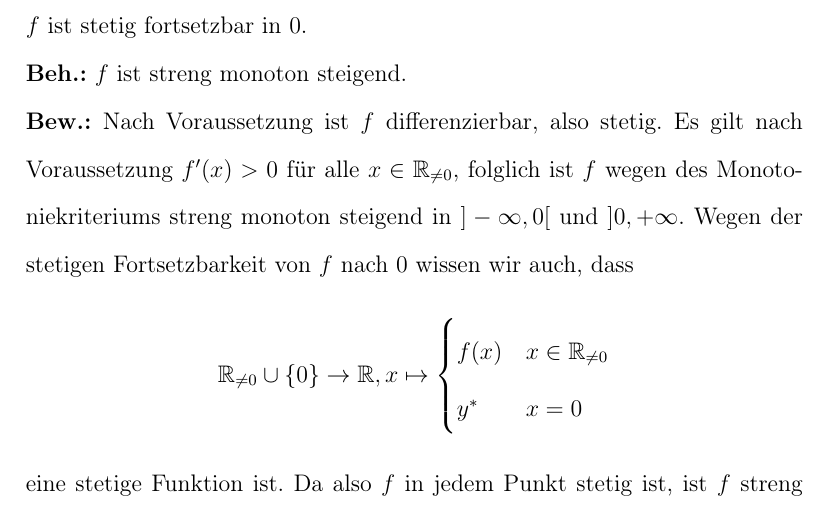
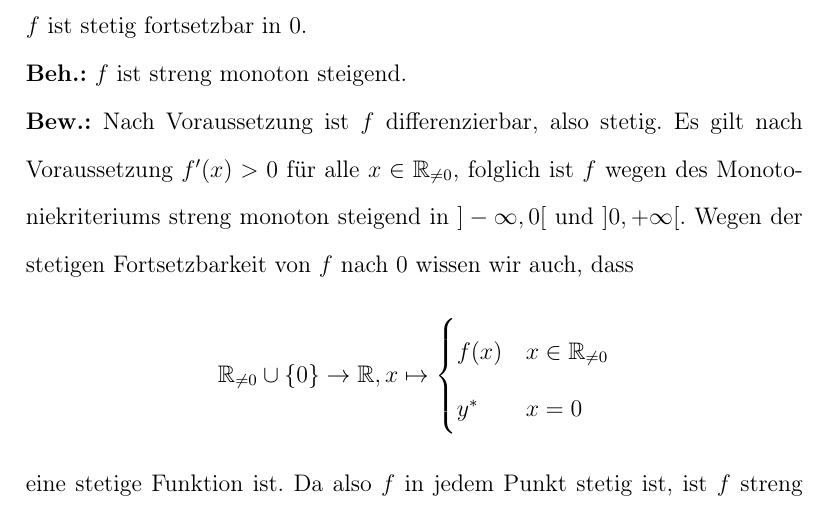
Before and after one commit to spacesweedkid-27/Mathematik-fuer-die-Informatik-C-WS23-CAU-Kiel, a LaTeX document (HA1/HA1.tex): part of page 2 of 2, cut so that both start at the same text. Compiled offline with pdfLaTeX.

Commit message:
small typo fix

```diff
--- a/HA1/HA1.tex
+++ b/HA1/HA1.tex
@@ -54,7 +54,7 @@ $f$ ist stetig fortsetzbar in $0$.\\
 \textbf{Beh.:} $f$ ist streng monoton steigend. \\
 \textbf{Bew.:} Nach Voraussetzung ist $f$ differenzierbar, also stetig. Es gilt nach Voraussetzung $f'(x) > 0$
 für alle $x \in \mathbb{R}_{\neq 0}$, folglich ist $f$ wegen des Monotoniekriteriums streng monoton steigend in $]- \infty , 0 [$
-und $]0, + \infty$.
+und $]0, + \infty[$.
 Wegen der stetigen Fortsetzbarkeit von $f$ nach $0$ wissen wir auch, dass
 \begin{flalign*}
     \mathbb{R}_{\neq 0} \cup \{0\} \rightarrow \mathbb{R}, x \mapsto \begin{cases}
```
Also changed, not shown: HA1/HA1.pdf.
